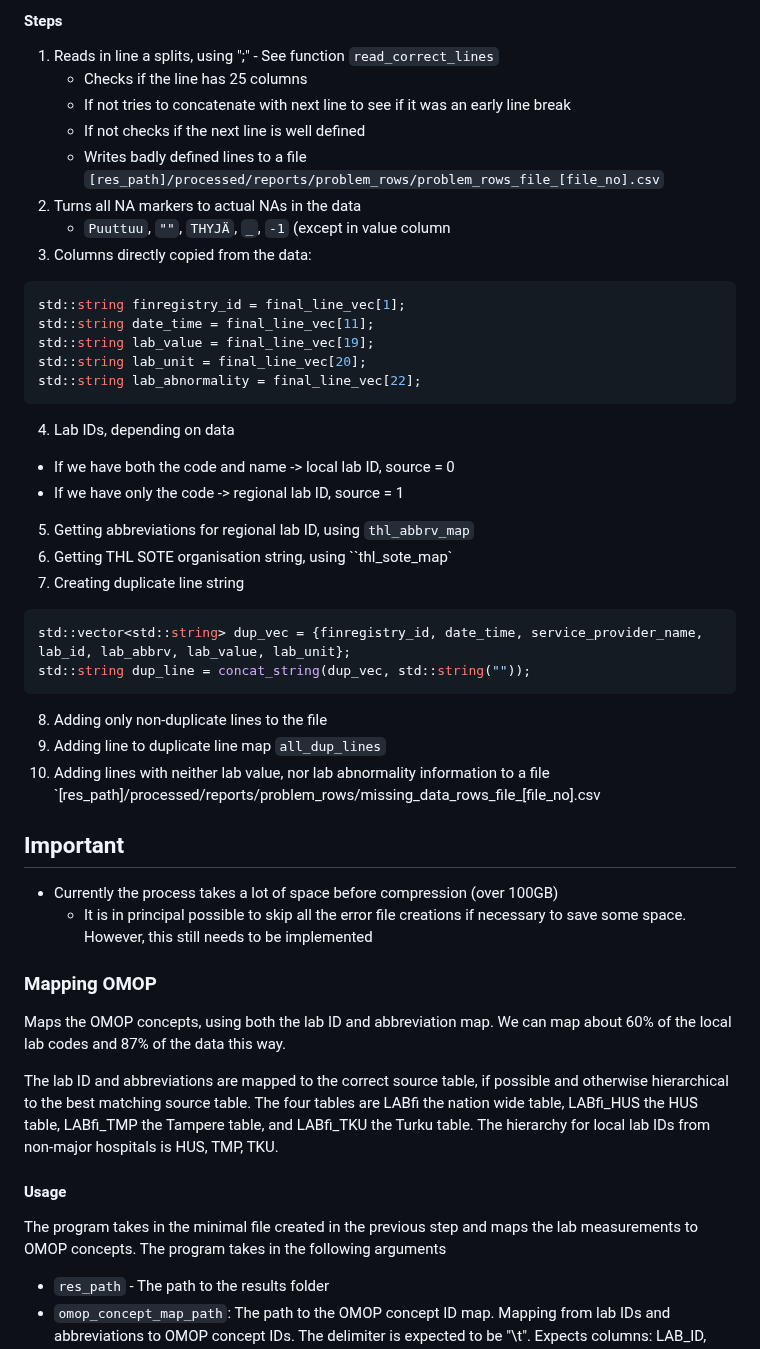
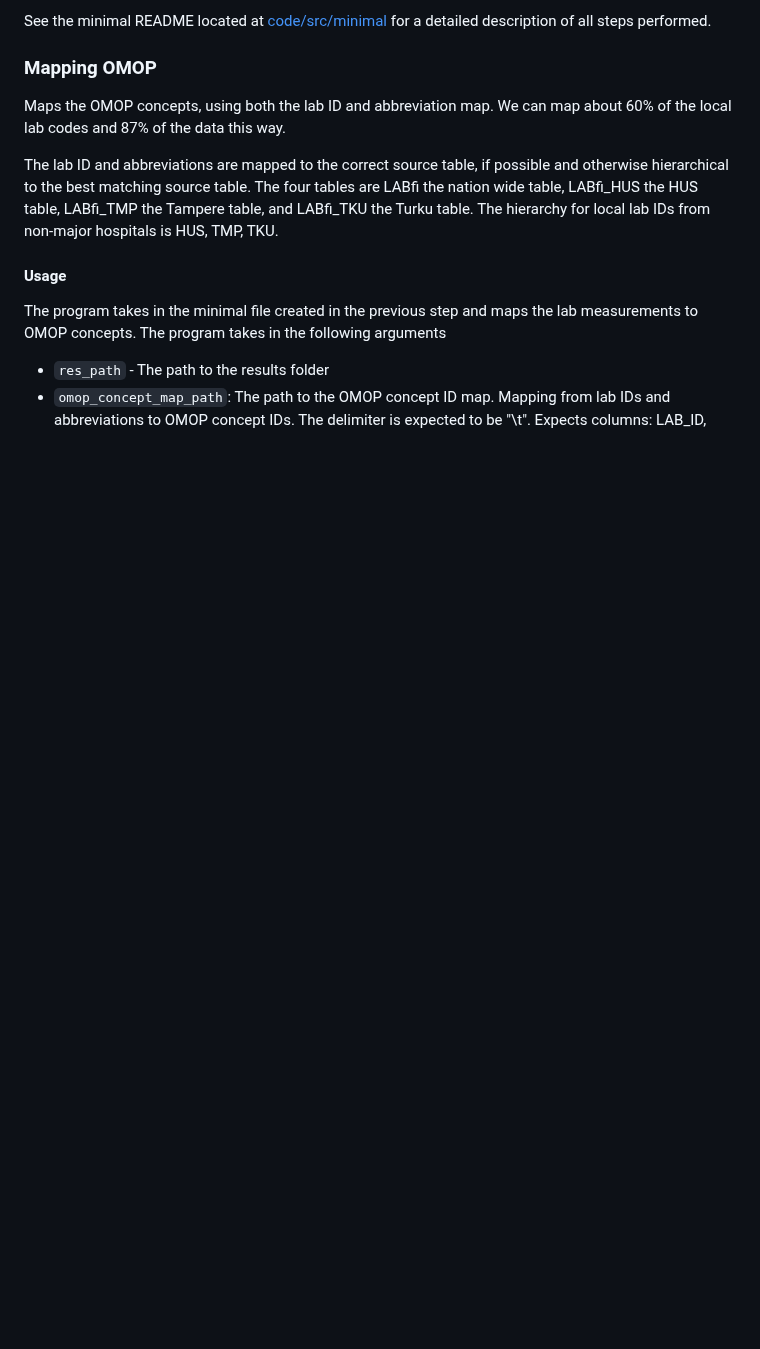
Before and after one commit to detroiki/kanta_lab, a Markdown page: README.md, the part around one of its changes. Rendered like a GitHub page; blank space fills up the shorter version.

````diff
--- a/README.md
+++ b/README.md
@@ -180,35 +131,4 @@ std::unordered_map<std::string, std::string> thl_sote_map;
-#### Steps
-1. Reads in line a splits, using ";" - See function `read_correct_lines`
-    - Checks if the line has 25 columns
-    - If not tries to concatenate with next line to see if it was an early line break
-    - If not checks if the next line is well defined
-    - Writes badly defined lines to a file `[res_path]/processed/reports/problem_rows/problem_rows_file_[file_no].csv`
-2. Turns all NA markers to actual NAs in the data
-    - `Puuttuu`, `""`, `THYJÄ`, `_`, `-1` (except in value column
-3. Columns directly copied from the data:
-```c
-std::string finregistry_id = final_line_vec[1];
-std::string date_time = final_line_vec[11];
-std::string lab_value = final_line_vec[19];
-std::string lab_unit = final_line_vec[20];
-std::string lab_abnormality = final_line_vec[22];
-```
-4. Lab IDs, depending on data
-  - If we have both the code and name -> local lab ID, source = 0
-  - If we have only the code -> regional lab ID, source = 1
-5. Getting abbreviations for regional lab ID, using `thl_abbrv_map`
-6. Getting THL SOTE organisation string, using ``thl_sote_map`
-7. Creating duplicate line string
-```c
-std::vector<std::string> dup_vec = {finregistry_id, date_time, service_provider_name, lab_id, lab_abbrv, lab_value, lab_unit};
-std::string dup_line = concat_string(dup_vec, std::string(""));
-```
-8. Adding only non-duplicate lines to the file
-9. Adding line to duplicate line map `all_dup_lines`
-10. Adding lines with neither lab value, nor lab abnormality information to a file `[res_path]/processed/reports/problem_rows/missing_data_rows_file_[file_no].csv
-## Important
-- Currently the process takes a lot of space before compression (over 100GB)
-  - It is in principal possible to skip all the error file creations if necessary to save some space. However, this still needs to be implemented
+See the minimal README located at [code/src/minimal](https://github.com/detroiki/kanta_lab/tree/main/code/src/minimal) for a detailed description of all steps performed.
 
 <a name="omop"/>
 
````
Also changed, not shown: other parts of README.md (+1 -50 lines).
